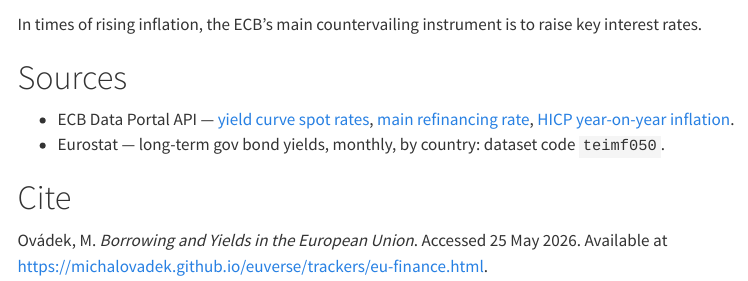
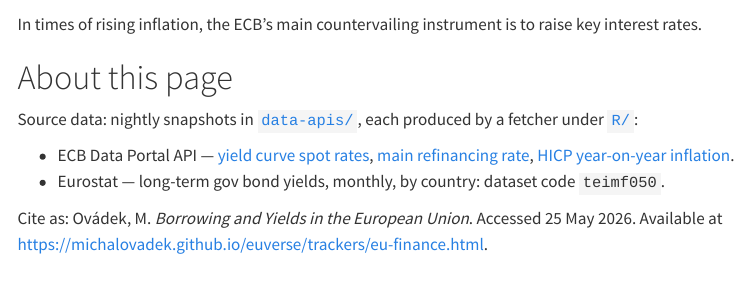
Before and after one commit to michalovadek/euverse, a Quarto document (trackers/eu-finance.qmd): the page in a window 1100 px wide, from 1180 px down. Rendered offline with R 4.5, knitr and Pandoc in place of Quarto, with nearby package versions; some code elsewhere in the file could not run offline; menus at the side of the page are left out.

Commit message:
Polish: unified "About this page", dark-mode callouts, CITATION.cff
trackers/eu-finance.qmd: collapse separate "Sources" and "Cite" H1
sections into one "About this page" block, matching the pattern used
by eu-vetoes / eu-court / eu-law / eu-enlargement. Was the only
tracker with a different shape.

assets/style.scss: dark-mode overrides for the freshness callouts.
The light-mode pastel backgrounds (#f0fdf4, etc.) read fine on a
white page but looked like a stuck-on white sticker on the dark
theme. New dark-mode backgrounds are very dark variants of the same
hue (#102a18 etc.) with brightened text colour so the badge sits
inside the page rather than on top of it.

CITATION.cff: GitHub renders this in the repo sidebar as a "Cite
this repository" widget and exports BibTeX/APA for academic
readers. Lifted from the existing LICENSE + ORCID embedded in
several tracker citations. Matches the MIT licence the repo already
carries.

Co-Authored-By: Claude Opus 4.7 (1M context) <noreply@anthropic.com>

```diff
--- a/assets/style.scss
+++ b/assets/style.scss
@@ -19,10 +19,15 @@ $headings-font-weight: 700 !default;
   padding-bottom: 0.25rem;
 }
 
-// Make freshness callouts slightly less loud than Quarto's defaults.
+// Freshness callouts: muted pastel in light mode; dark-mode override
+// matches the rest of the dark surface so the badge doesn't look like
+// a stuck-on white sticker on a dark page.
 .callout.callout-tip       { border-left-color: #1a7f37 !important; background: #f0fdf4; }
 .callout.callout-warning   { border-left-color: #bf8700 !important; background: #fffaeb; }
 .callout.callout-important { border-left-color: #cf222e !important; background: #fef2f2; }
+[data-bs-theme="dark"] .callout.callout-tip       { background: #102a18 !important; color: #c8f5d6; }
+[data-bs-theme="dark"] .callout.callout-warning   { background: #2d2208 !important; color: #f6e3a6; }
+[data-bs-theme="dark"] .callout.callout-important { background: #2c1010 !important; color: #f9b8b8; }
 
 // Landing-page tracker cards: 2x2 (or 1x4 on mobile), with the whole
 // card clickable via the .stretched-link on the inner <a>.
--- a/trackers/eu-finance.qmd
+++ b/trackers/eu-finance.qmd
@@ -198,11 +198,14 @@ girafe(ggobj = p_rates, width_svg = 8.5, height_svg = 4.5)
 In times of rising inflation, the ECB's main countervailing instrument is
 to raise key interest rates.
 
-# Sources
+# About this page
+
+Source data: nightly snapshots in
+[`data-apis/`](https://github.com/michalovadek/euverse/tree/main/data-apis),
+each produced by a fetcher under
+[`R/`](https://github.com/michalovadek/euverse/tree/main/R):
 
 - ECB Data Portal API — [yield curve spot rates](https://data.ecb.europa.eu/data/datasets/YC), [main refinancing rate](https://data.ecb.europa.eu/data/datasets/FM), [HICP year-on-year inflation](https://data.ecb.europa.eu/data/datasets/ICP).
 - Eurostat — long-term gov bond yields, monthly, by country: dataset code `teimf050`.
 
-# Cite
-
-Ovádek, M. *Borrowing and Yields in the European Union*. Accessed `r format(today_d, "%d %B %Y")`. Available at <https://michalovadek.github.io/euverse/trackers/eu-finance.html>.
+Cite as: Ovádek, M. *Borrowing and Yields in the European Union*. Accessed `r format(today_d, "%d %B %Y")`. Available at <https://michalovadek.github.io/euverse/trackers/eu-finance.html>.
```
Also changed, not shown: 1 other file.
